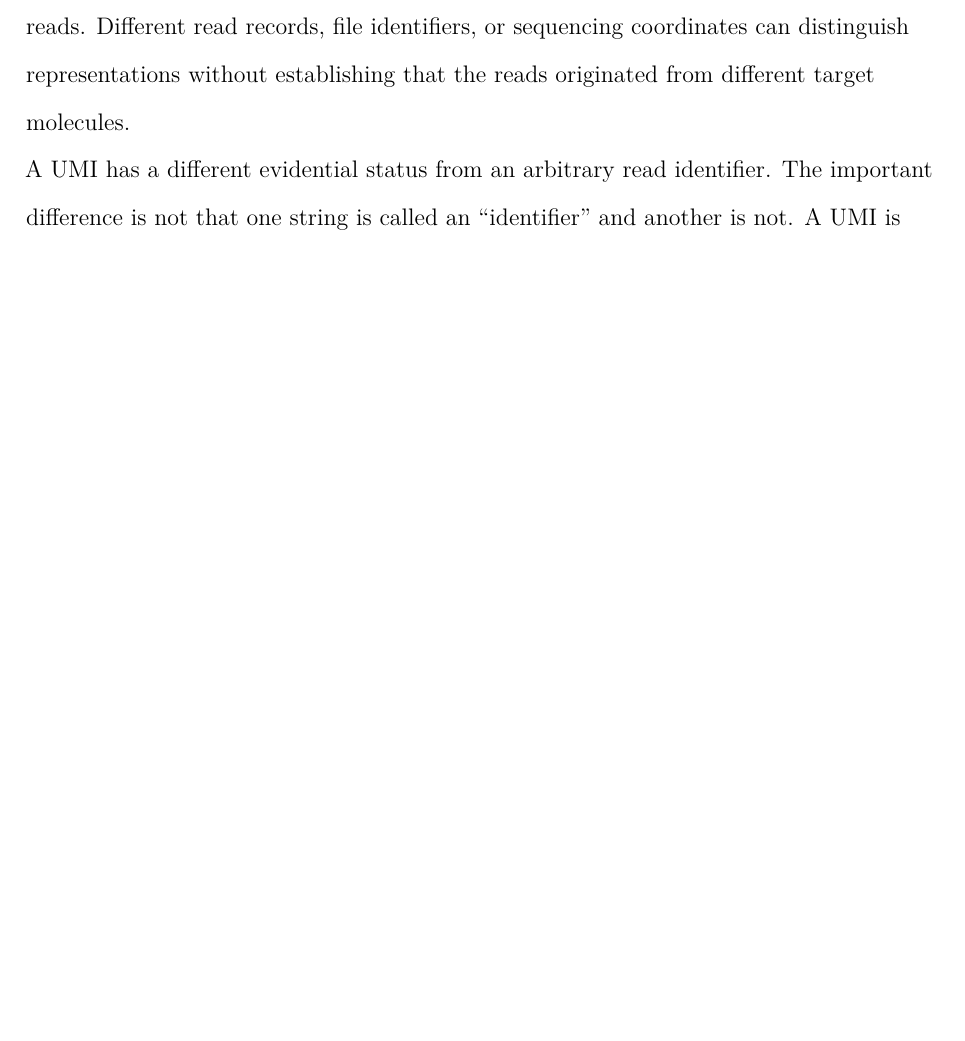
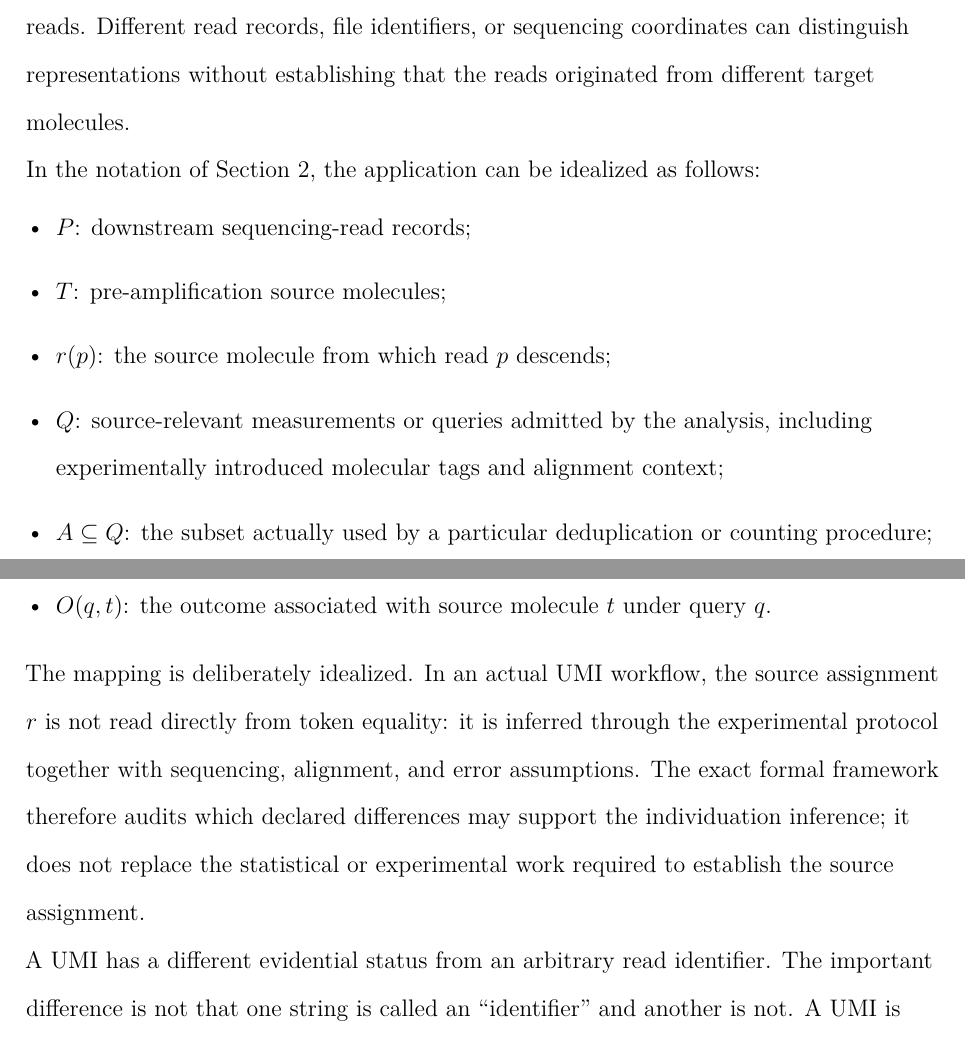
Before and after one commit to rinsakamo/relay-theory, a LaTeX paper (paper/venues/philosophy-of-science/main.tex): part of page 6 of 20 before the commit and two parts of pages 6 and 7 of 21 after it, the two joined at a grey line, cut so that both start at the same text, the shorter picture padded with empty space. Compiled offline with pdfLaTeX.

Commit message:
Strengthen UMI mapping in PoS review copy

```diff
--- a/paper/venues/philosophy-of-science/main.tex
+++ b/paper/venues/philosophy-of-science/main.tex
@@ -134,6 +134,18 @@ High-throughput sequencing provides a concrete scientific case in which represen
 
 Unique molecular identifiers (UMIs) were introduced to address precisely this problem. \citet{Kivioja2012UMI} used molecular identifiers to distinguish individual DNA or RNA molecules before amplification and thereby support absolute molecule counting. In the terminology of the present framework, a natural target domain is the set of pre-amplification molecules, while the observed representations are downstream sequencing reads. Different read records, file identifiers, or sequencing coordinates can distinguish representations without establishing that the reads originated from different target molecules.
 
+In the notation of Section~2, the application can be idealized as follows:
+\begin{itemize}[leftmargin=*]
+\item \(P\): downstream sequencing-read records;
+\item \(T\): pre-amplification source molecules;
+\item \(r(p)\): the source molecule from which read \(p\) descends;
+\item \(Q\): source-relevant measurements or queries admitted by the analysis, including experimentally introduced molecular tags and alignment context;
+\item \(A\subseteq Q\): the subset actually used by a particular deduplication or counting procedure;
+\item \(O(q,t)\): the outcome associated with source molecule \(t\) under query \(q\).
+\end{itemize}
+
+The mapping is deliberately idealized. In an actual UMI workflow, the source assignment \(r\) is not read directly from token equality: it is inferred through the experimental protocol together with sequencing, alignment, and error assumptions. The exact formal framework therefore audits which declared differences may support the individuation inference; it does not replace the statistical or experimental work required to establish the source assignment.
+
 A UMI has a different evidential status from an arbitrary read identifier. The important difference is not that one string is called an ``identifier'' and another is not. A UMI is introduced by the experimental protocol at the molecular stage, before PCR amplification. Copies descended from the same tagged molecule can therefore inherit information that is experimentally linked to that source molecule. The identifier participates in the measurement process that connects a downstream read to the target of the counting claim.
 
 This does not make the UMI an infallible identity oracle. \citet{SmithHegerSudbery2017UMITools} emphasize that UMI sequences themselves are subject to sequencing error and show that naive treatment of UMI values can misidentify PCR duplicates. Their UMI-tools method uses the structure of observed UMI sequences to correct such errors and improve molecular quantification. Thus even an experimentally introduced molecular identifier must be interpreted within a declared error model and analysis procedure.
```
Also changed, not shown: paper/venues/philosophy-of-science/main.tex (2 more changed lines).
